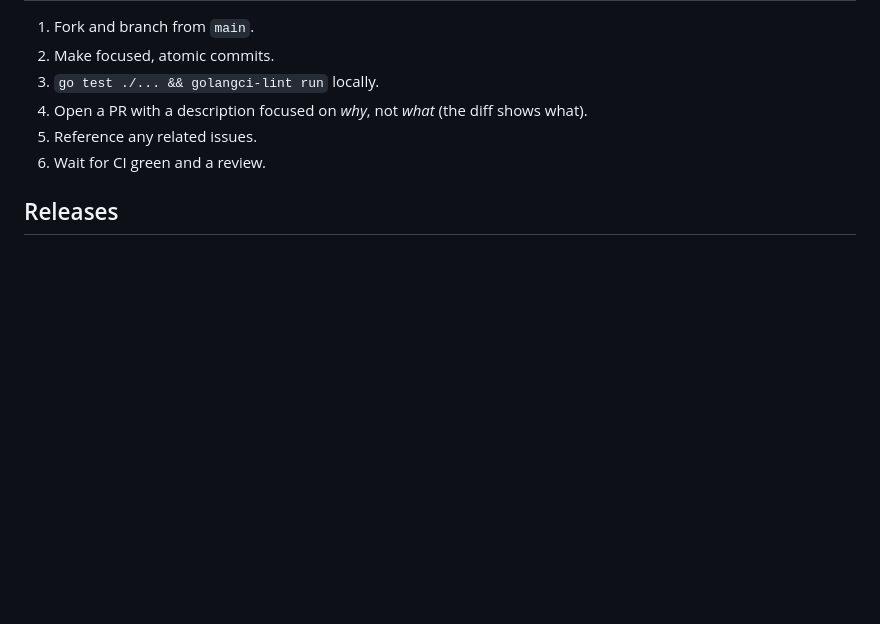
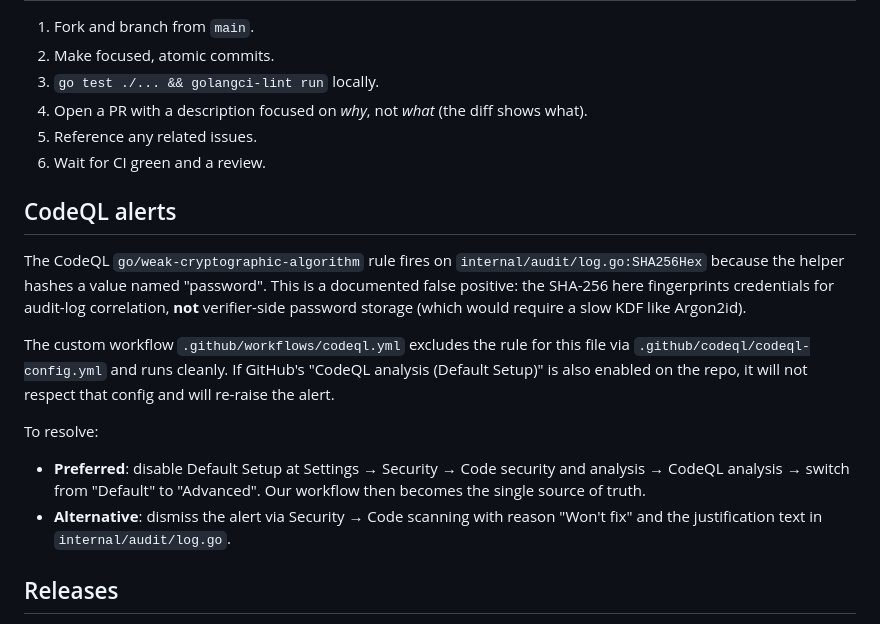
Before and after one commit to rafaelperoco/keygenerator, a Markdown page: CONTRIBUTING.md, the part around the change. Rendered like a GitHub page; blank space fills up the shorter version.

Commit message:
document codeql default setup false positive resolution in contributing guide

```diff
--- a/CONTRIBUTING.md
+++ b/CONTRIBUTING.md
@@ -75,6 +75,28 @@ each charset's runes; any modification fails the test until the ID changes.
 5. Reference any related issues.
 6. Wait for CI green and a review.
 
+## CodeQL alerts
+
+The CodeQL `go/weak-cryptographic-algorithm` rule fires on
+`internal/audit/log.go:SHA256Hex` because the helper hashes a value
+named "password". This is a documented false positive: the SHA-256 here
+fingerprints credentials for audit-log correlation, **not** verifier-side
+password storage (which would require a slow KDF like Argon2id).
+
+The custom workflow `.github/workflows/codeql.yml` excludes the rule for
+this file via `.github/codeql/codeql-config.yml` and runs cleanly. If
+GitHub's "CodeQL analysis (Default Setup)" is also enabled on the repo,
+it will not respect that config and will re-raise the alert.
+
+To resolve:
+
+- **Preferred**: disable Default Setup at
+  Settings → Security → Code security and analysis → CodeQL analysis
+  → switch from "Default" to "Advanced". Our workflow then becomes the
+  single source of truth.
+- **Alternative**: dismiss the alert via Security → Code scanning with
+  reason "Won't fix" and the justification text in `internal/audit/log.go`.
+
 ## Releases
 
 Releases are tag-driven. Pushing `vX.Y.Z` triggers `.github/workflows/release.yml`
```
